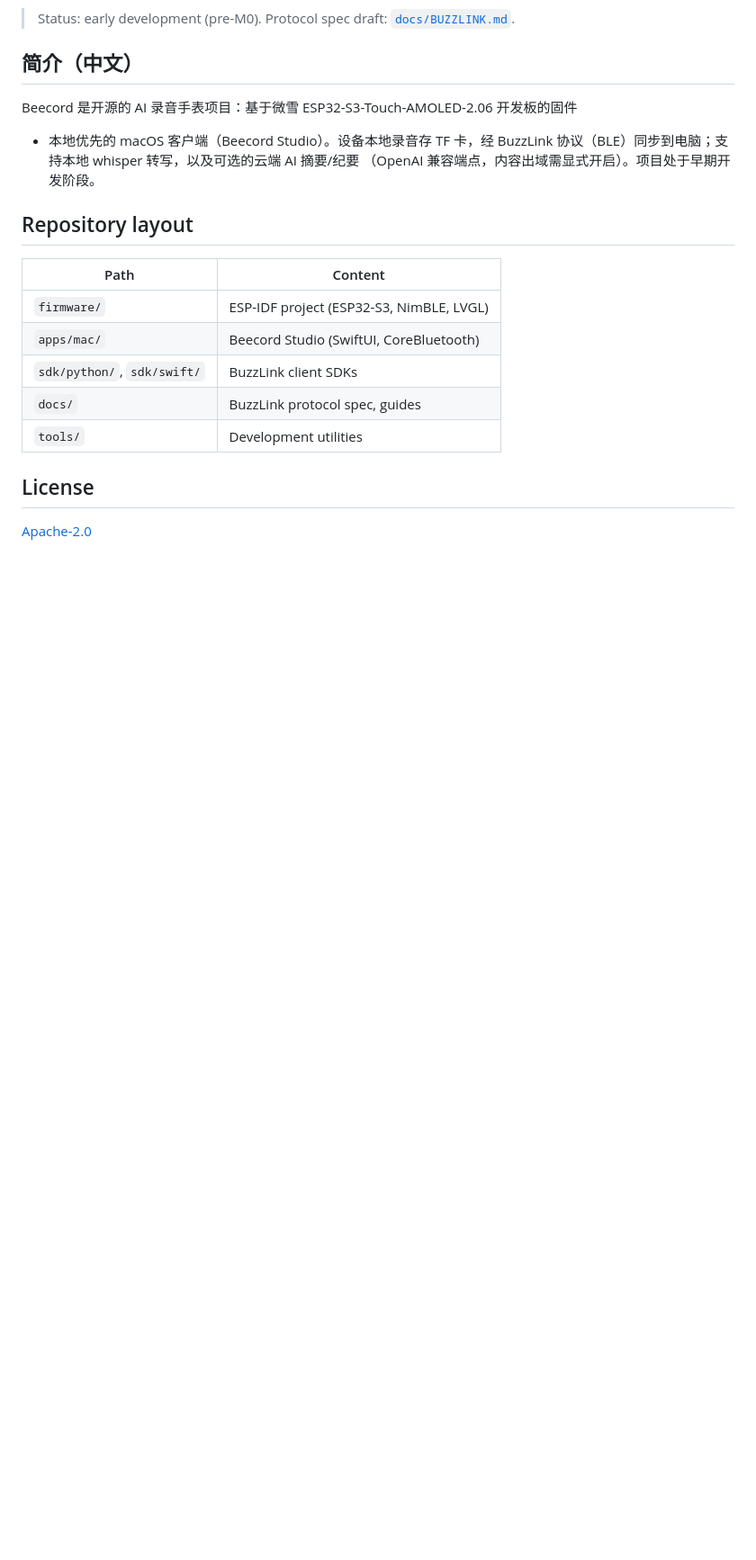
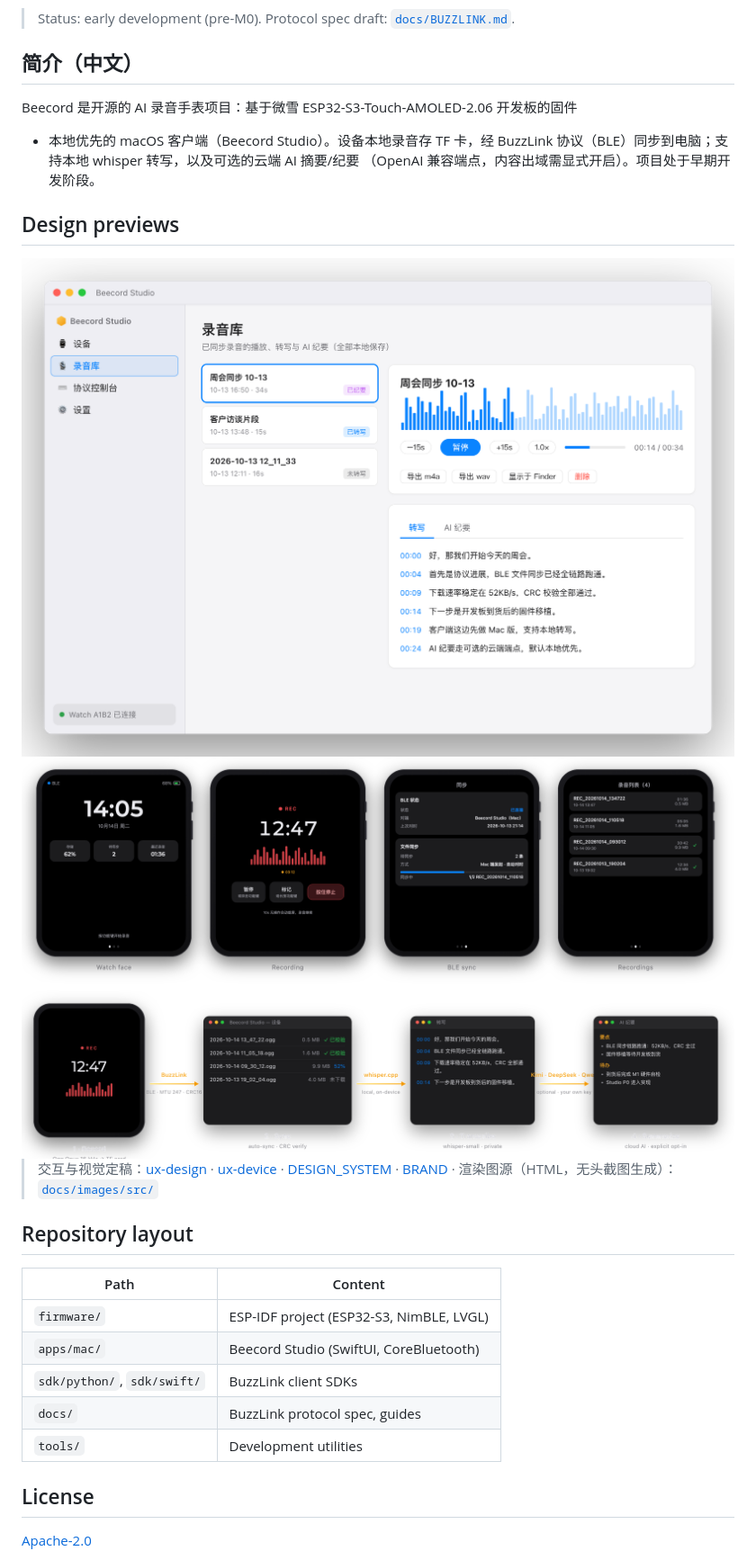
Before and after one commit to scottli139/beecord, a Markdown page: README.md, the part around one of its changes. Shown at 90% size. GitHub-like rendering; pictures changed too: docs/images/flow.png (added), docs/images/mac-app-light.png (added), docs/images/watch-screens.png (added); blank space fills up the shorter version.

Commit message:
docs: add design renders (hero, mac app, watch screens, flow) for README
- hero.png 2400x1260 as README header; mac app dark/light via <picture>
- watch four-screen render with case; record-sync-transcribe-summarize flow
- reproducible HTML sources under docs/images/src/ (Montserrat embedded)

```diff
--- a/README.md
+++ b/README.md
@@ -23,6 +23,21 @@ Beecord 是开源的 AI 录音手表项目：基于微雪 ESP32-S3-Touch-AMOLED-
 协议（BLE）同步到电脑；支持本地 whisper 转写，以及可选的云端 AI 摘要/纪要
 （OpenAI 兼容端点，内容出域需显式开启）。项目处于早期开发阶段。
 
+## Design previews
+
+<picture>
+  <source media="(prefers-color-scheme: dark)" srcset="docs/images/mac-app-dark.png">
+  <img src="docs/images/mac-app-light.png" width="900" alt="Beecord Studio for macOS — recording library, player, on-device transcript">
+</picture>
+
+<img src="docs/images/watch-screens.png" width="1100" alt="Watch UI — watch face, recording, BLE sync, recordings">
+
+<img src="docs/images/flow.png" width="1200" alt="Pipeline — record on watch, BuzzLink BLE sync, local whisper transcription, optional cloud AI summary">
+
+> 交互与视觉定稿：[ux-design](docs/ux-design.md) · [ux-device](docs/ux-device.md) ·
+> [DESIGN_SYSTEM](docs/DESIGN_SYSTEM.md) · [BRAND](docs/BRAND.md) ·
+> 渲染图源（HTML，无头截图生成）：[`docs/images/src/`](docs/images/src/)
+
 ## Repository layout
 
 | Path | Content |
```
Also changed, not shown: other parts of README.md (+1 -1 lines), docs/images/hero.png (added), docs/images/mac-app-dark.png (added), 5 other files.
